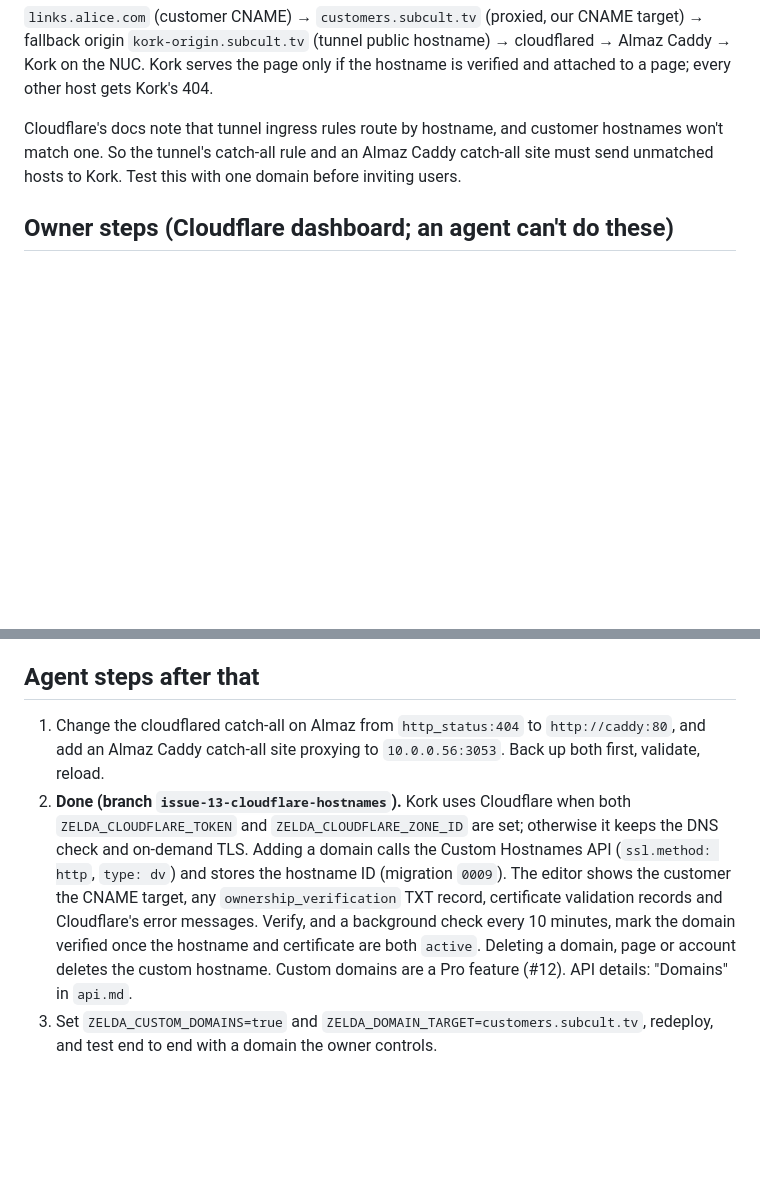
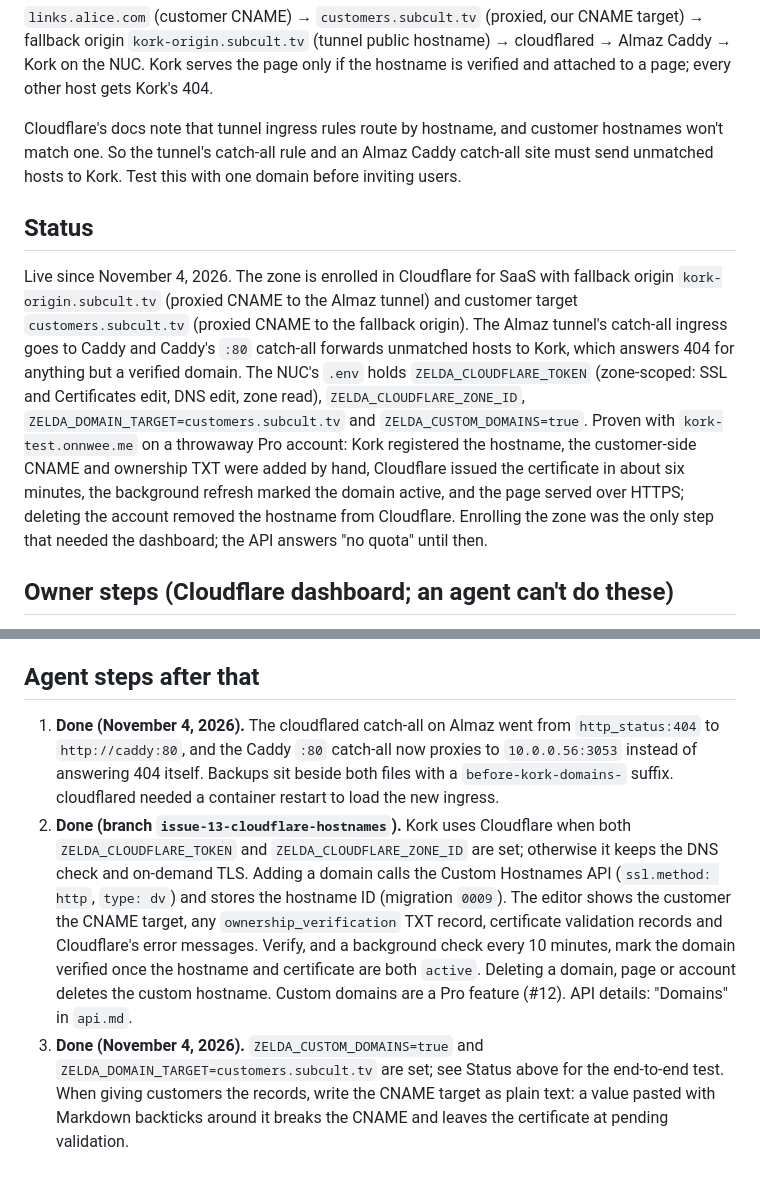
Before and after one commit to PatrickFanella/kork, a Markdown page: docs/custom-domains-cloudflare.md, 2 parts joined by grey strips. Rendered like a GitHub page; blank space fills up the shorter version.

Commit message:
docs: custom domains live on kork.subcult.tv through Cloudflare for SaaS
Co-Authored-By: Claude Fable 5.1 <noreply@anthropic.com>

```diff
--- a/docs/custom-domains-cloudflare.md
+++ b/docs/custom-domains-cloudflare.md
@@ -10,6 +10,10 @@ Sources: [Configuring Cloudflare for SaaS](https://developers.cloudflare.com/clo
 
 Cloudflare's docs note that tunnel ingress rules route by hostname, and customer hostnames won't match one. So the tunnel's catch-all rule and an Almaz Caddy catch-all site must send unmatched hosts to Kork. Test this with one domain before inviting users.
 
+## Status
+
+Live since November 4, 2026. The zone is enrolled in Cloudflare for SaaS with fallback origin `kork-origin.subcult.tv` (proxied CNAME to the Almaz tunnel) and customer target `customers.subcult.tv` (proxied CNAME to the fallback origin). The Almaz tunnel's catch-all ingress goes to Caddy and Caddy's `:80` catch-all forwards unmatched hosts to Kork, which answers 404 for anything but a verified domain. The NUC's `.env` holds `ZELDA_CLOUDFLARE_TOKEN` (zone-scoped: SSL and Certificates edit, DNS edit, zone read), `ZELDA_CLOUDFLARE_ZONE_ID`, `ZELDA_DOMAIN_TARGET=customers.subcult.tv` and `ZELDA_CUSTOM_DOMAINS=true`. Proven with `kork-test.onnwee.me` on a throwaway Pro account: Kork registered the hostname, the customer-side CNAME and ownership TXT were added by hand, Cloudflare issued the certificate in about six minutes, the background refresh marked the domain active, and the page served over HTTPS; deleting the account removed the hostname from Cloudflare. Enrolling the zone was the only step that needed the dashboard; the API answers "no quota" until then.
+
 ## Owner steps (Cloudflare dashboard; an agent can't do these)
 
 1. **Enable Cloudflare for SaaS** on the `subcult.tv` zone: zone → **SSL/TLS → Custom Hostnames** → enable. Cloudflare may ask for a payment method even though the first 100 hostnames are included.
@@ -20,6 +24,6 @@ Cloudflare's docs note that tunnel ingress rules route by hostname, and customer
 
 ## Agent steps after that
 
-1. Change the cloudflared catch-all on Almaz from `http_status:404` to `http://caddy:80`, and add an Almaz Caddy catch-all site proxying to `10.0.0.56:3053`. Back up both first, validate, reload.
+1. **Done (November 4, 2026).** The cloudflared catch-all on Almaz went from `http_status:404` to `http://caddy:80`, and the Caddy `:80` catch-all now proxies to `10.0.0.56:3053` instead of answering 404 itself. Backups sit beside both files with a `before-kork-domains-` suffix. cloudflared needed a container restart to load the new ingress.
 2. **Done (branch `issue-13-cloudflare-hostnames`).** Kork uses Cloudflare when both `ZELDA_CLOUDFLARE_TOKEN` and `ZELDA_CLOUDFLARE_ZONE_ID` are set; otherwise it keeps the DNS check and on-demand TLS. Adding a domain calls the Custom Hostnames API (`ssl.method: http`, `type: dv`) and stores the hostname ID (migration `0009`). The editor shows the customer the CNAME target, any `ownership_verification` TXT record, certificate validation records and Cloudflare's error messages. Verify, and a background check every 10 minutes, mark the domain verified once the hostname and certificate are both `active`. Deleting a domain, page or account deletes the custom hostname. Custom domains are a Pro feature (#12). API details: "Domains" in `api.md`.
-3. Set `ZELDA_CUSTOM_DOMAINS=true` and `ZELDA_DOMAIN_TARGET=customers.subcult.tv`, redeploy, and test end to end with a domain the owner controls.
+3. **Done (November 4, 2026).** `ZELDA_CUSTOM_DOMAINS=true` and `ZELDA_DOMAIN_TARGET=customers.subcult.tv` are set; see Status above for the end-to-end test. When giving customers the records, write the CNAME target as plain text: a value pasted with Markdown backticks around it breaks the CNAME and leaves the certificate at pending validation.
```
Also changed, not shown: DEVELOPMENT.md (+1 -1 lines).
